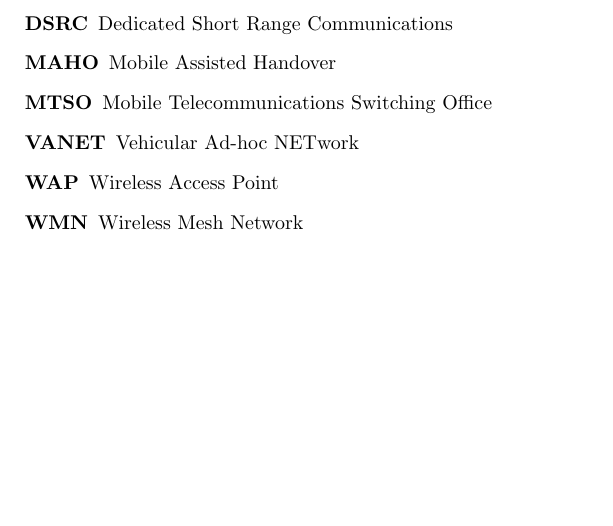
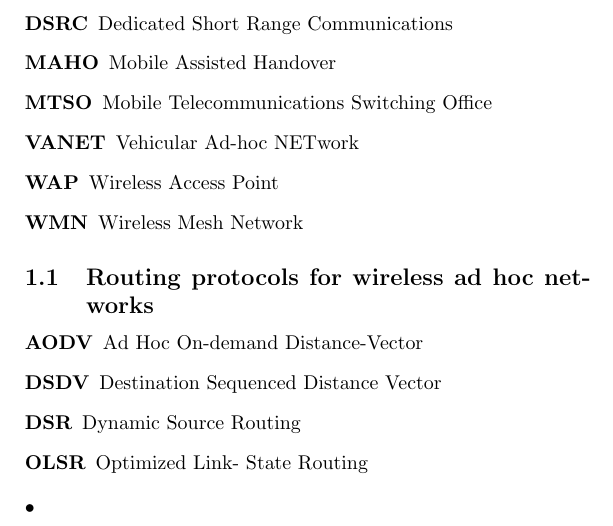
Before and after one commit to Shastick/mobnet2012, a LaTeX document (Acronymes.tex): part of page 2 of 2, cut so that both start at the same text, the shorter picture padded with empty space. Compiled offline with pdfLaTeX.

Commit message:
updated Acronyms

```diff
--- a/Acronymes.tex
+++ b/Acronymes.tex
@@ -125,9 +125,15 @@
 \item[VANET]Vehicular Ad-hoc NETwork
 \item[WAP]Wireless Access Point
 \item[WMN]Wireless Mesh Network
+\end{description}
 
-
-\end{description}
+\subsection{Routing protocols for wireless ad hoc networks}
+\begin{description}
+\item[AODV]Ad Hoc On-demand Distance-Vector
+\item[DSDV]Destination Sequenced Distance Vector
+\item[DSR]Dynamic Source Routing
+\item[OLSR]Optimized Link- State Routing
+\end{description}•
 
 
 
```
